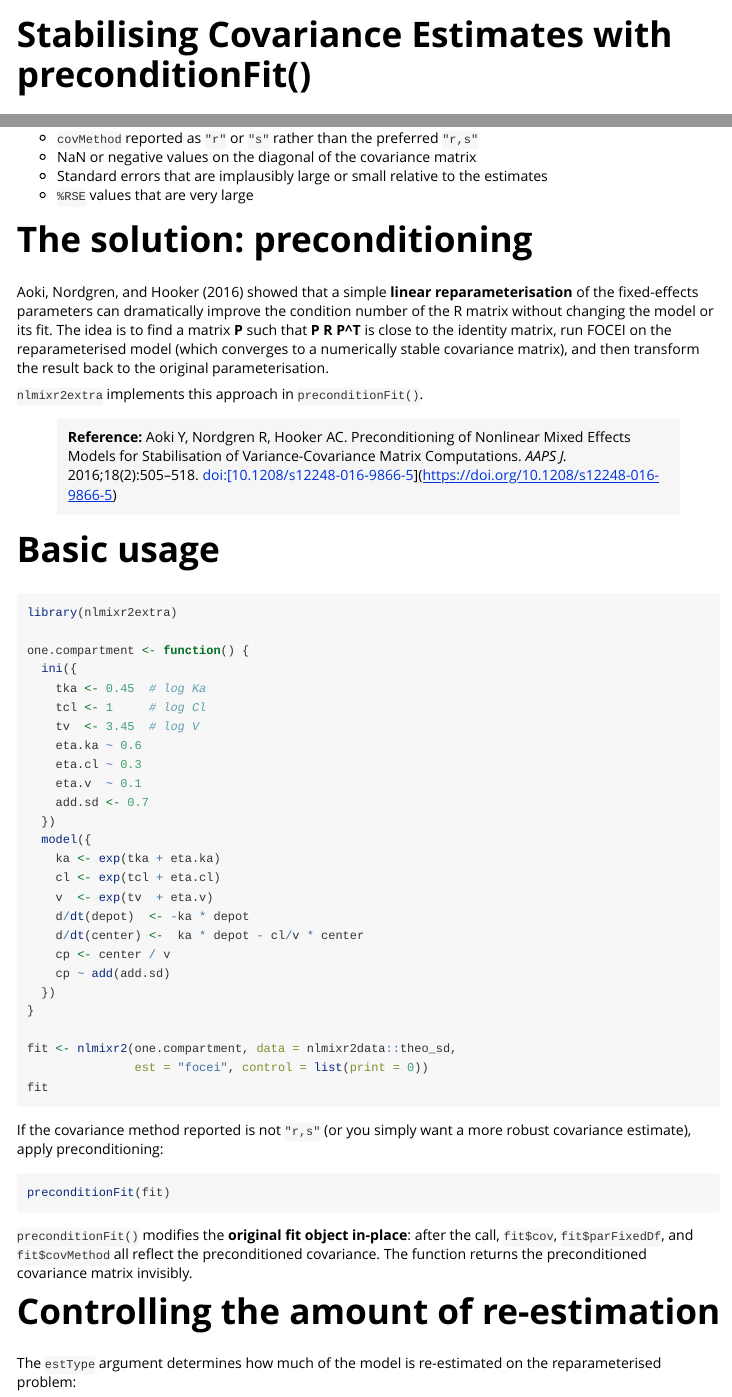
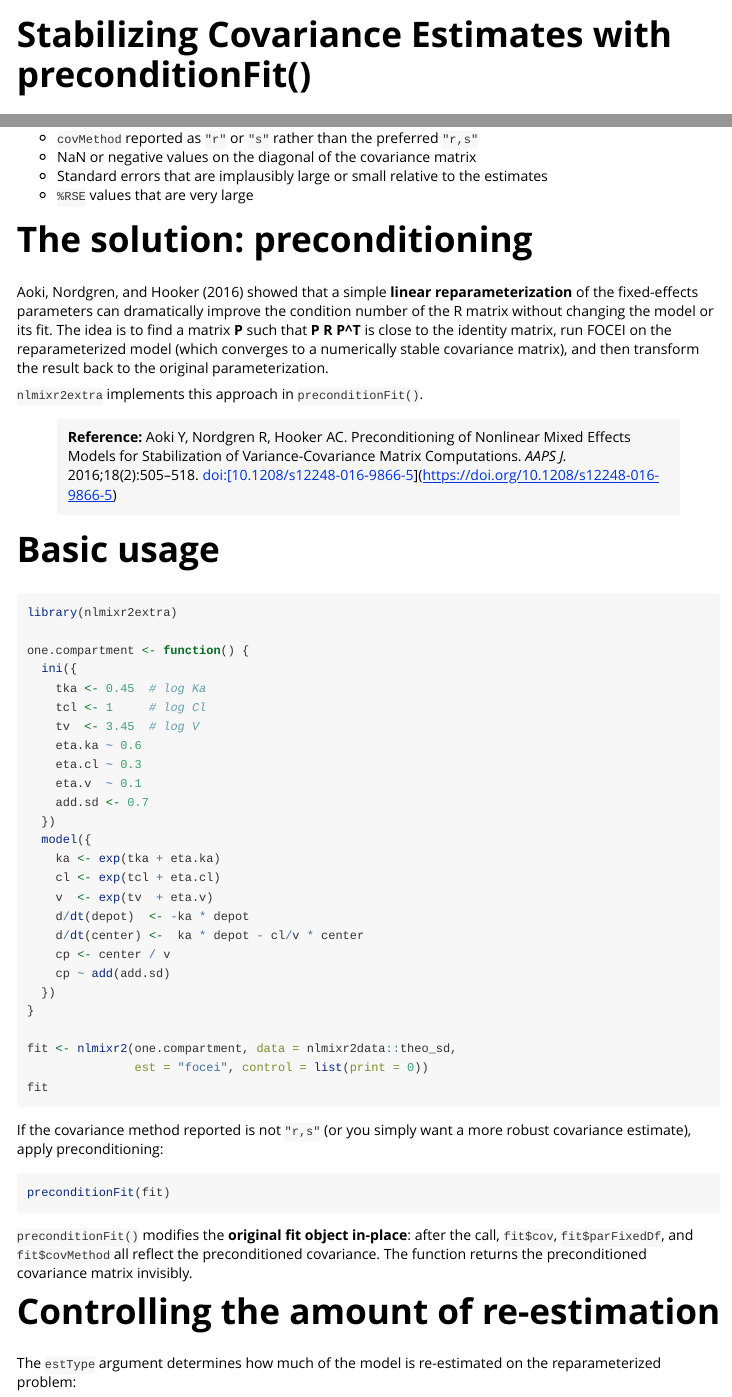
Before and after one commit to nlmixr2/nlmixr2extra, an R Markdown document (vignettes/articles/precondition.Rmd): the page in a window 1100 px wide, from its top, and a second part further down, joined at a grey line. Rendered offline with R 4.5, knitr and Pandoc, with nearby package versions.

Commit message:
Fix spelling

```diff
--- a/vignettes/articles/precondition.Rmd
+++ b/vignettes/articles/precondition.Rmd
@@ -1,5 +1,5 @@
 ---
-title: "Stabilising Covariance Estimates with preconditionFit()"
+title: "Stabilizing Covariance Estimates with preconditionFit()"
 author: "Matthew Fidler"
 date: "`r Sys.Date()`"
 output:
@@ -7,7 +7,7 @@ output:
     toc: true
     toc_depth: 3
 vignette: >
-  %\VignetteIndexEntry{Stabilising Covariance Estimates with preconditionFit()}
+  %\VignetteIndexEntry{Stabilizing Covariance Estimates with preconditionFit()}
   %\VignetteEngine{knitr::rmarkdown}
   %\VignetteEncoding{UTF-8}
 ---
@@ -41,17 +41,17 @@ Symptoms of this problem include:
 # The solution: preconditioning
 
 Aoki, Nordgren, and Hooker (2016) showed that a simple **linear
-reparameterisation** of the fixed-effects parameters can dramatically improve
+reparameterization** of the fixed-effects parameters can dramatically improve
 the condition number of the R matrix without changing the model or its fit. The
 idea is to find a matrix **P** such that **P R P^T** is close to the identity
-matrix, run FOCEI on the reparameterised model (which converges to a
+matrix, run FOCEI on the reparameterized model (which converges to a
 numerically stable covariance matrix), and then transform the result back to
-the original parameterisation.
+the original parameterization.
 
 `nlmixr2extra` implements this approach in `preconditionFit()`.
 
 > **Reference:** Aoki Y, Nordgren R, Hooker AC. Preconditioning of Nonlinear
-> Mixed Effects Models for Stabilisation of Variance-Covariance Matrix
+> Mixed Effects Models for Stabilization of Variance-Covariance Matrix
 > Computations. *AAPS J.* 2016;18(2):505--518.
 > doi:[10.1208/s12248-016-9866-5](https://doi.org/10.1208/s12248-016-9866-5)
 
@@ -101,7 +101,7 @@ matrix invisibly.
 # Controlling the amount of re-estimation
 
 The `estType` argument determines how much of the model is re-estimated on the
-reparameterised problem:
+reparameterized problem:
 
 | `estType` | What is re-estimated | When to use |
 |-----------|----------------------|-------------|
```
Also changed, not shown: vignettes/articles/precondition.Rmd (8 more changed lines).
